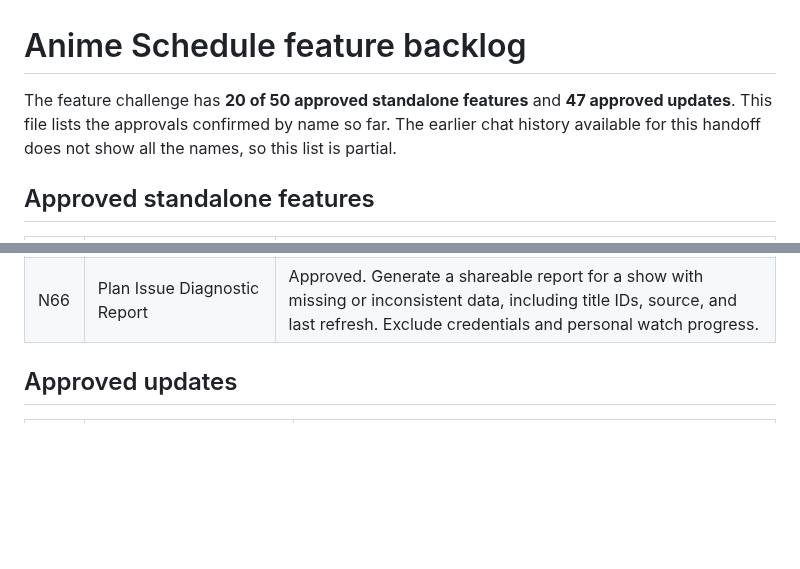
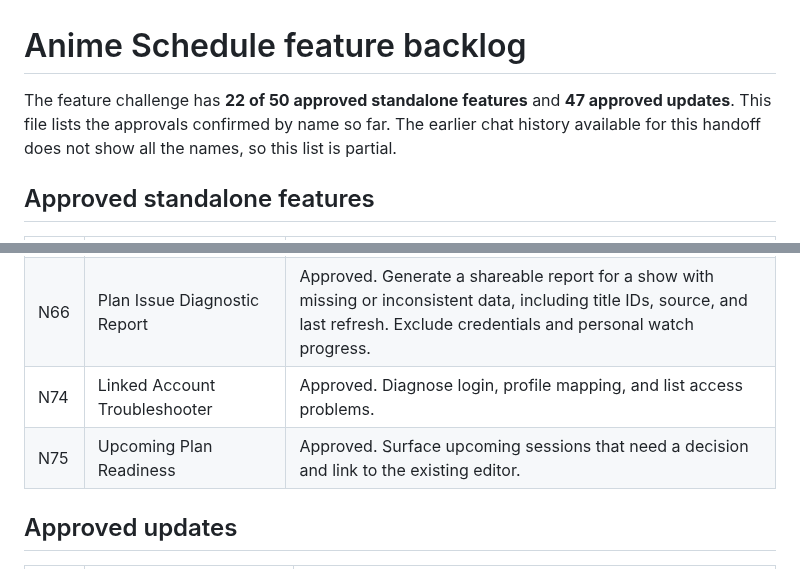
Before and after one commit to RyoTsushigawa/anime-schedule, a Markdown page: FEATURE_BACKLOG.md, 2 parts joined by grey strips. Drawn GitHub-style; blank space fills up the shorter version.

Commit message:
Record account and readiness feature decisions

```diff
--- a/FEATURE_BACKLOG.md
+++ b/FEATURE_BACKLOG.md
@@ -1,6 +1,6 @@
 # Anime Schedule feature backlog
 
-The feature challenge has **20 of 50 approved standalone features** and **47 approved updates**. This file lists the approvals confirmed by name so far. The earlier chat history available for this handoff does not show all the names, so this list is partial.
+The feature challenge has **22 of 50 approved standalone features** and **47 approved updates**. This file lists the approvals confirmed by name so far. The earlier chat history available for this handoff does not show all the names, so this list is partial.
 
 ## Approved standalone features
 
@@ -20,6 +20,8 @@ The feature challenge has **20 of 50 approved standalone features** and **47 app
 | N61 | Guckplan Editor Access | Approved. Let the plan owner grant trusted members permission to move shows without sharing the owner's GitHub key. Keep management owner-only. |
 | N63 | Discord Delivery Queue | Approved. Show failed schedule deliveries and allow one retry with duplicate protection. |
 | N66 | Plan Issue Diagnostic Report | Approved. Generate a shareable report for a show with missing or inconsistent data, including title IDs, source, and last refresh. Exclude credentials and personal watch progress. |
+| N74 | Linked Account Troubleshooter | Approved. Diagnose login, profile mapping, and list access problems. |
+| N75 | Upcoming Plan Readiness | Approved. Surface upcoming sessions that need a decision and link to the existing editor. |
 
 ## Approved updates
 
```
Also changed, not shown: other parts of FEATURE_BACKLOG.md (+2 -1 lines).
